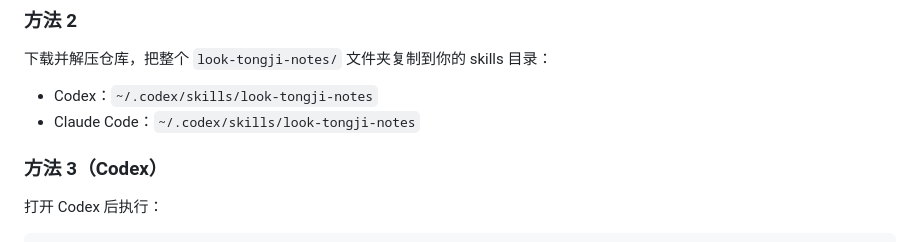
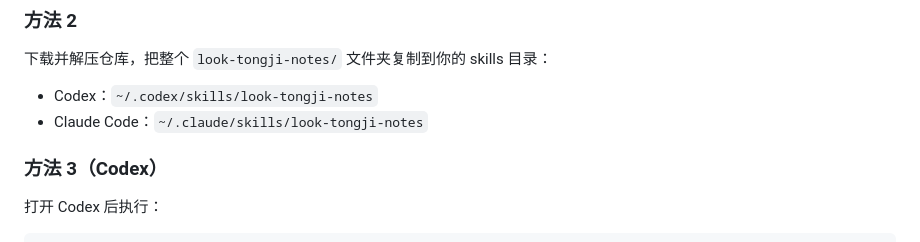
Before and after one commit to WALKERKILLER/Look-Tongji-Notes, a Markdown page: README_ZH.md, the part around the change. Rendered like a GitHub page.

Commit message:
Fix directory path for Claude Code in README_ZH
Correct Claude Code directory path in README_ZH.md

```diff
--- a/README_ZH.md
+++ b/README_ZH.md
@@ -26,7 +26,7 @@
 
 下载并解压仓库，把整个 `look-tongji-notes/` 文件夹复制到你的 skills 目录：
 - Codex：`~/.codex/skills/look-tongji-notes`
-- Claude Code：`~/.codex/skills/look-tongji-notes`
+- Claude Code：`~/.claude/skills/look-tongji-notes`
 
 ### 方法 3（Codex）
 
```
